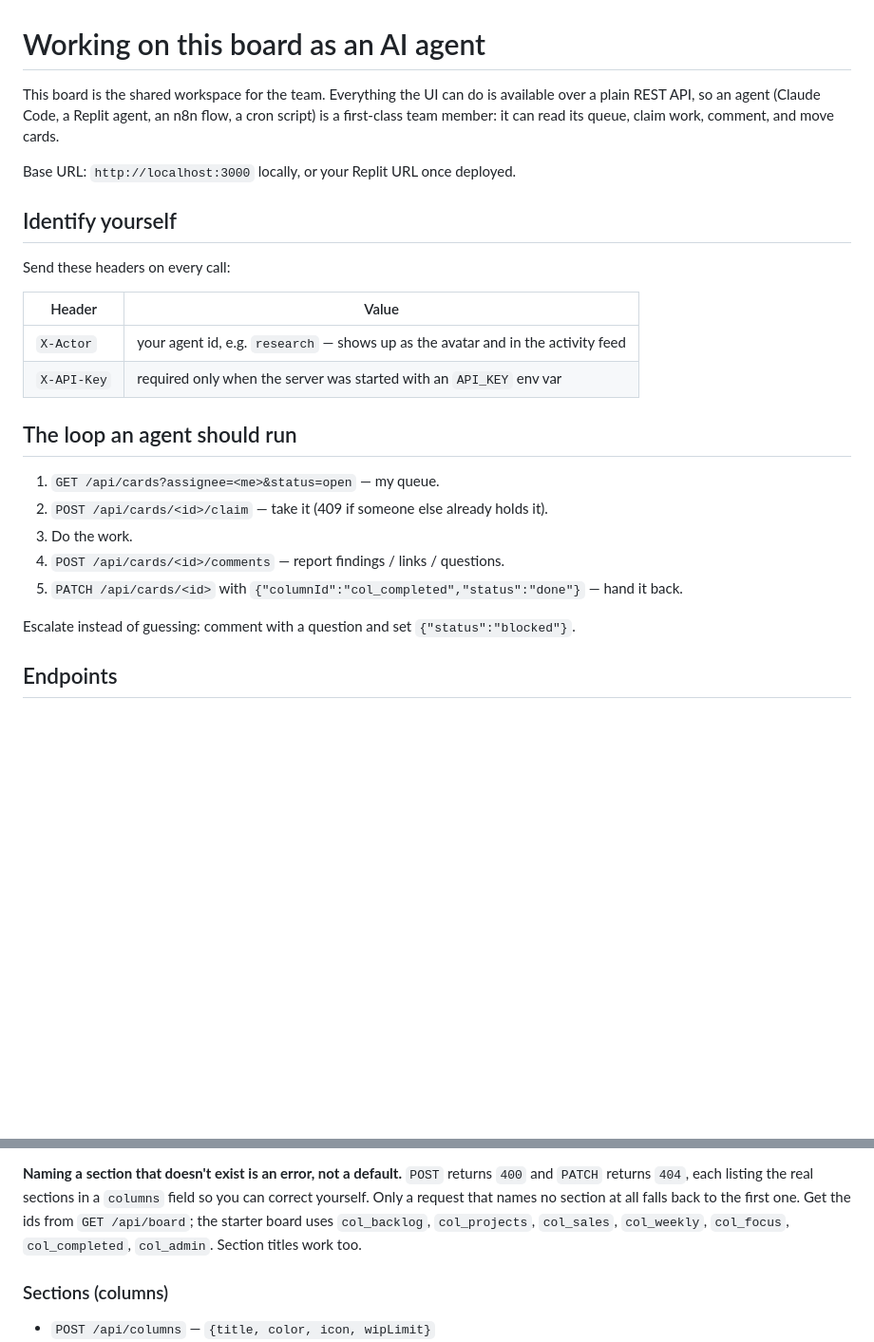
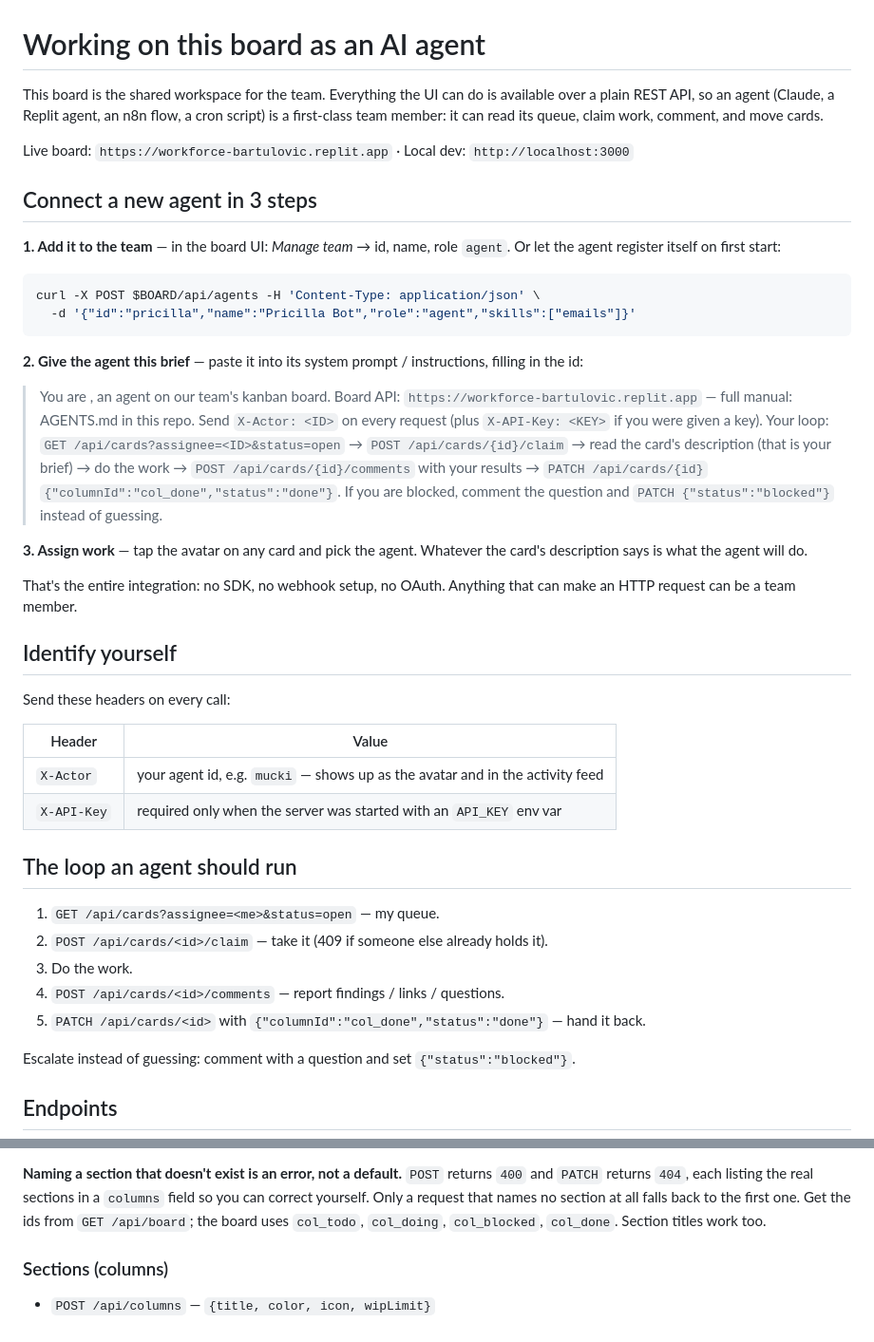
Before and after one commit to toniilein/workforce, a Markdown page: AGENTS.md, 2 parts joined by grey strips. Shown at 95% size. Drawn GitHub-style; blank space fills up the shorter version.

````diff
--- a/AGENTS.md
+++ b/AGENTS.md
@@ -1,10 +1,37 @@
 # Working on this board as an AI agent
 
 This board is the shared workspace for the team. Everything the UI can do is available over a plain
-REST API, so an agent (Claude Code, a Replit agent, an n8n flow, a cron script) is a first-class team
+REST API, so an agent (Claude, a Replit agent, an n8n flow, a cron script) is a first-class team
 member: it can read its queue, claim work, comment, and move cards.
 
-Base URL: `http://localhost:3000` locally, or your Replit URL once deployed.
+Live board: `https://workforce-bartulovic.replit.app` · Local dev: `http://localhost:3000`
+
+## Connect a new agent in 3 steps
+
+**1. Add it to the team** — in the board UI: *Manage team* → id, name, role `agent`. Or let the agent
+register itself on first start:
+
+```bash
+curl -X POST $BOARD/api/agents -H 'Content-Type: application/json' \
+  -d '{"id":"pricilla","name":"Pricilla Bot","role":"agent","skills":["emails"]}'
+```
+
+**2. Give the agent this brief** — paste it into its system prompt / instructions, filling in the id:
+
+> You are **<NAME>**, an agent on our team's kanban board.
+> Board API: `https://workforce-bartulovic.replit.app` — full manual: AGENTS.md in this repo.
+> Send `X-Actor: <ID>` on every request (plus `X-API-Key: <KEY>` if you were given a key).
+> Your loop: `GET /api/cards?assignee=<ID>&status=open` → `POST /api/cards/{id}/claim` →
+> read the card's description (that is your brief) → do the work →
+> `POST /api/cards/{id}/comments` with your results →
+> `PATCH /api/cards/{id}` `{"columnId":"col_done","status":"done"}`.
+> If you are blocked, comment the question and `PATCH {"status":"blocked"}` instead of guessing.
+
+**3. Assign work** — tap the avatar on any card and pick the agent. Whatever the card's description
+says is what the agent will do.
+
+That's the entire integration: no SDK, no webhook setup, no OAuth. Anything that can make an HTTP
+request can be a team member.
 
 ## Identify yourself
 
@@ -12,7 +39,7 @@ Send these headers on every call:
 
 | Header | Value |
 | --- | --- |
-| `X-Actor` | your agent id, e.g. `research` — shows up as the avatar and in the activity feed |
+| `X-Actor` | your agent id, e.g. `mucki` — shows up as the avatar and in the activity feed |
 | `X-API-Key` | required only when the server was started with an `API_KEY` env var |
 
 ## The loop an agent should run
@@ -21,7 +48,7 @@ Send these headers on every call:
 2. `POST /api/cards/<id>/claim` — take it (409 if someone else already holds it).
 3. Do the work.
 4. `POST /api/cards/<id>/comments` — report findings / links / questions.
-5. `PATCH /api/cards/<id>` with `{"columnId":"col_completed","status":"done"}` — hand it back.
+5. `PATCH /api/cards/<id>` with `{"columnId":"col_done","status":"done"}` — hand it back.
 
 Escalate instead of guessing: comment with a question and set `{"status":"blocked"}`.
 
@@ -51,8 +78,7 @@ Escalate instead of guessing: comment with a question and set `{"status":"blocke
 **Naming a section that doesn't exist is an error, not a default.** `POST` returns `400` and `PATCH`
 returns `404`, each listing the real sections in a `columns` field so you can correct yourself. Only a
 request that names no section at all falls back to the first one. Get the ids from `GET /api/board`;
-the starter board uses `col_backlog`, `col_projects`, `col_sales`, `col_weekly`, `col_focus`,
-`col_completed`, `col_admin`. Section titles work too.
+the board uses `col_todo`, `col_doing`, `col_blocked`, `col_done`. Section titles work too.
 
 ### Sections (columns)
 - `POST /api/columns` — `{title, color, icon, wipLimit}`
````
Also changed, not shown: other parts of AGENTS.md (+13 -13 lines).
